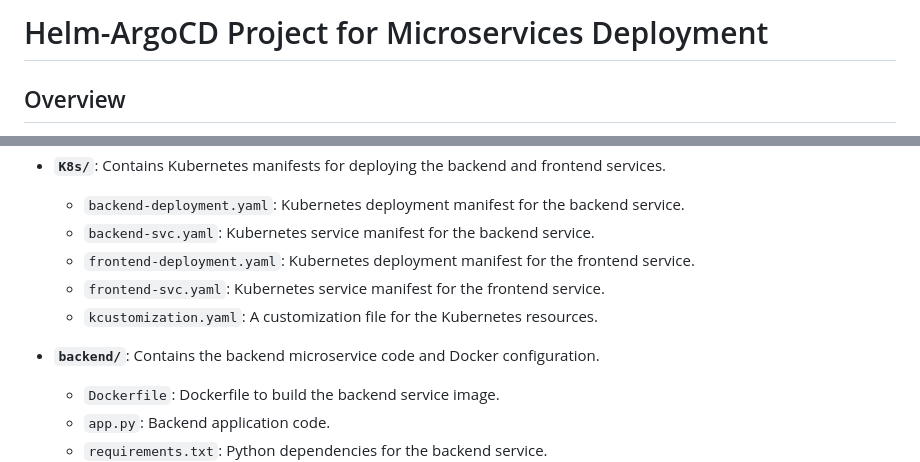
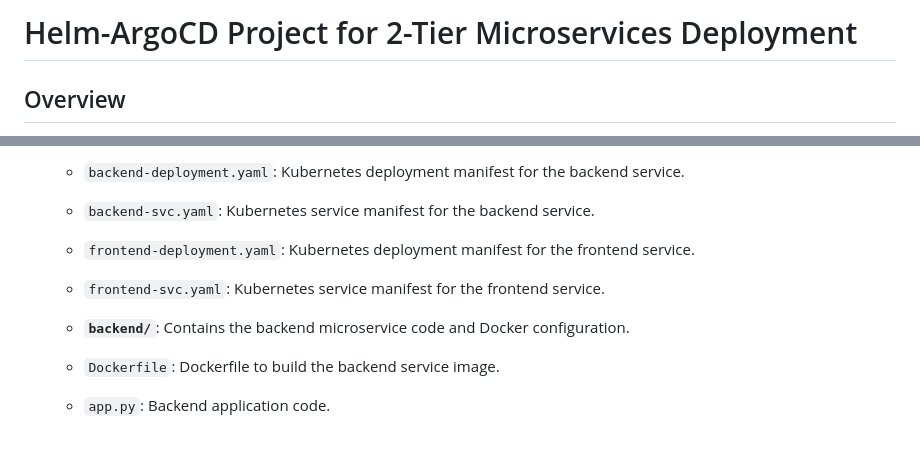
Before and after one commit to techkedgeconnect/tec-nodejs-webapp, a Markdown page: README.md, 2 parts joined by grey strips. Drawn GitHub-style.

```diff
--- a/README.md
+++ b/README.md
@@ -1,4 +1,4 @@
-# Helm-ArgoCD Project for Microservices Deployment
+# Helm-ArgoCD Project for 2-Tier Microservices Deployment
 
 ## Overview
 
@@ -13,9 +13,8 @@ The repository is organized as follows:
   - `backend-svc.yaml`: Kubernetes service manifest for the backend service.
   - `frontend-deployment.yaml`: Kubernetes deployment manifest for the frontend service.
   - `frontend-svc.yaml`: Kubernetes service manifest for the frontend service.
-  - `kcustomization.yaml`: A customization file for the Kubernetes resources.
 
-- **`backend/`**: Contains the backend microservice code and Docker configuration.
+  - **`backend/`**: Contains the backend microservice code and Docker configuration.
   - `Dockerfile`: Dockerfile to build the backend service image.
   - `app.py`: Backend application code.
   - `requirements.txt`: Python dependencies for the backend service.
```
